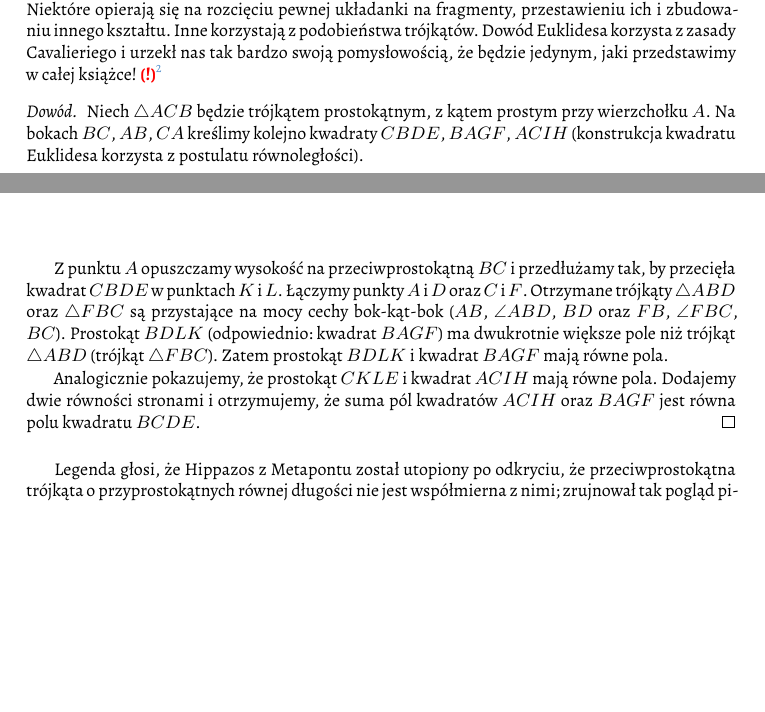
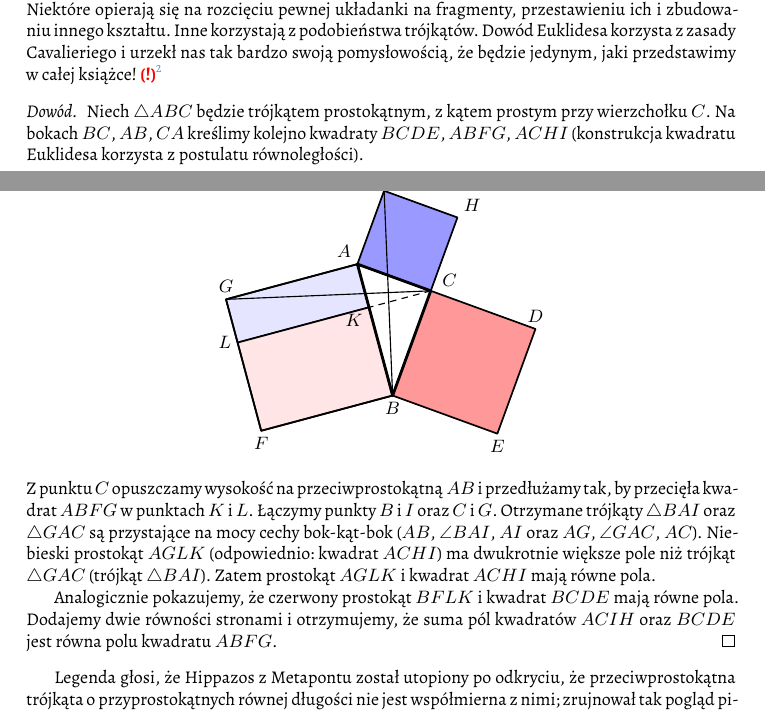
Before and after one commit to fechmistrz/almawaukh-geometry, a LaTeX document (src/geo-textbook.tex, which reads src/triangle-circle/triangle/pythagorean.tex): two parts of pages 24 and 25 of 80, joined at a grey line, cut so that both start at the same text, the shorter picture padded with empty space. Compiled offline with XeLaTeX.

Commit message:
One more Pythagorean diagram

```diff
--- a/src/triangle-circle/triangle/pythagorean.tex
+++ b/src/triangle-circle/triangle/pythagorean.tex
@@ -48,19 +50,58 @@ Dowód Euklidesa korzysta z zasady Cavalieriego i urzekł nas tak bardzo swoją
 \todofoot{Przerysować obrazek} % https://en.wikipedia.org/wiki/File:Illustration_to_Euclid%27s_proof_of_the_Pythagorean_theorem2.svg
 
 \begin{proof}
-    Niech $\triangle ACB$ będzie trójkątem prostokątnym, z kątem prostym przy wierzchołku $A$.
-    Na bokach $BC$, $AB$, $CA$ kreślimy kolejno kwadraty $CBDE$, $BAGF$, $ACIH$ (konstrukcja kwadratu Euklidesa korzysta z postulatu równoległości).
+    Niech $\triangle ABC$ będzie trójkątem prostokątnym, z kątem prostym przy wierzchołku $C$.
+    Na bokach $BC$, $AB$, $CA$ kreślimy kolejno kwadraty $BCDE$, $ABFG$, $ACHI$ (konstrukcja kwadratu Euklidesa korzysta z postulatu równoległości).
 
-    \begin{figure}
-    \end{figure}
-    Z punktu $A$ opuszczamy wysokość na przeciwprostokątną $BC$ i przedłużamy tak, by przecięła kwadrat $CBDE$ w punktach $K$ i $L$.
-    Łączymy punkty $A$ i $D$ oraz $C$ i $F$.
-    Otrzymane trójkąty $\triangle ABD$ oraz $\triangle FBC$ są przystające na mocy cechy bok-kąt-bok ($AB$, $\angle ABD$, $BD$ oraz $FB$, $\angle FBC$, $BC$).
-    Prostokąt $BDLK$ (odpowiednio: kwadrat $BAGF$) ma dwukrotnie większe pole niż trójkąt $\triangle ABD$ (trójkąt $\triangle FBC$).
-    Zatem prostokąt $BDLK$ i kwadrat $BAGF$ mają równe pola.
+    \begin{center}\begin{tikzpicture}[scale=.4]
+        %\tkzInit[xmin=-0.5,xmax=6.5, ymin=-0.5,ymax=4.5]
+        % \tkzClip
+        \tkzDefPoint(105:3){A}
+        \tkzDefPoint(285:3){B}
+        \tkzDefPoint(35:3){C}
+        \tkzDefPoint(35:4.75){CC}
 
-    Analogicznie pokazujemy, że prostokąt $CKLE$ i kwadrat $ACIH$ mają równe pola.
-    Dodajemy dwie równości stronami i otrzymujemy, że suma pól kwadratów $ACIH$ oraz $BAGF$ jest równa polu kwadratu $BCDE$.
+        \tkzLabelPoint[above left](A){$A$}
+        \tkzLabelPoint[below](B){$B$}
+        \tkzLabelPoint[below left](CC){$C$}
+        \tkzDefSquare(B,A)
+        \tkzGetPoints{G}{F}
+        \tkzLabelPoint[below](F){$F$}
+        \tkzLabelPoint[above](G){$G$}
+        \tkzDefPointsBy[projection=onto A--B](C){K}
+        \tkzDefPointsBy[projection=onto G--F](C){L}
+
+        \tkzDrawPolygon[line width=0.3mm, fill=blue!10](A,K,L,G)
+        \tkzDrawPolygon[line width=0.3mm, fill=red!10](B,K,L,F)
+        \tkzDrawPolygon[line width=0.3mm](A,B,F,G)
+        \tkzLabelPoint[below left](K){$K$}
+        \tkzLabelPoint[left](L){$L$}
+
+
+        \tkzDefSquare(C,B)
+        \tkzGetPoints{E}{D}
+        \tkzDrawPolygon[line width=0.3mm,fill=red!40](C,B,E,D)
+        \tkzLabelPoint[above](D){$D$}
+        \tkzLabelPoint[below](E){$E$}
+        \tkzDefSquare(A,C)
+        \tkzGetPoints{H}{I}
+        \tkzDrawPolygon[line width=0.3mm, fill=blue!40](A,C,H,I)
+        \tkzLabelPoint[above right](H){$H$}
+        \tkzLabelPoint[above right](I){$I$}
+        \tkzDrawSegments[line width=0.2mm](C,G)
+        \tkzDrawSegments[line width=0.2mm, dashed](C,K)
+        \tkzDrawSegments[line width=0.2mm](I,B)
+        % \tkzMarkRightAngle[size=0.5](A,C,B)
+        \tkzDrawPolygon[line width=0.5mm](A,B,C)
+    \end{tikzpicture}\end{center}
+    Z punktu $C$ opuszczamy wysokość na przeciwprostokątną $AB$ i przedłużamy tak, by przecięła kwadrat $ABFG$ w punktach $K$ i $L$.
+    Łączymy punkty $B$ i $I$ oraz $C$ i $G$.
+    Otrzymane trójkąty $\triangle BAI$ oraz $\triangle GAC$ są przystające na mocy cechy bok-kąt-bok ($AB$, $\angle BAI$, $AI$ oraz $AG$, $\angle GAC$, $AC$).
+    Niebieski prostokąt $AGLK$ (odpowiednio: kwadrat $ACHI$) ma dwukrotnie większe pole niż trójkąt $\triangle GAC$ (trójkąt $\triangle BAI$).
+    Zatem prostokąt $AGLK$ i kwadrat $ACHI$ mają równe pola.
+
+    Analogicznie pokazujemy, że czerwony prostokąt $BFLK$ i kwadrat $BCDE$ mają równe pola.
+    Dodajemy dwie równości stronami i otrzymujemy, że suma pól kwadratów $ACIH$ oraz $BCDE$ jest równa polu kwadratu $ABFG$.
 \end{proof}
 
 Legenda głosi, że Hippazos z Metapontu został utopiony po odkryciu, że przeciwprostokątna trójkąta o~przyprostokątnych równej długości nie jest współmierna z nimi; zrujnował tak pogląd pitagorejskiej szkoły, że świat opiera się na liczbach (czyli liczbach naturalnych oraz ułamkach z~nich zbudowanych).
```
Also changed, not shown: src/triangle-circle/triangle/pythagorean.tex (20 more changed lines).
